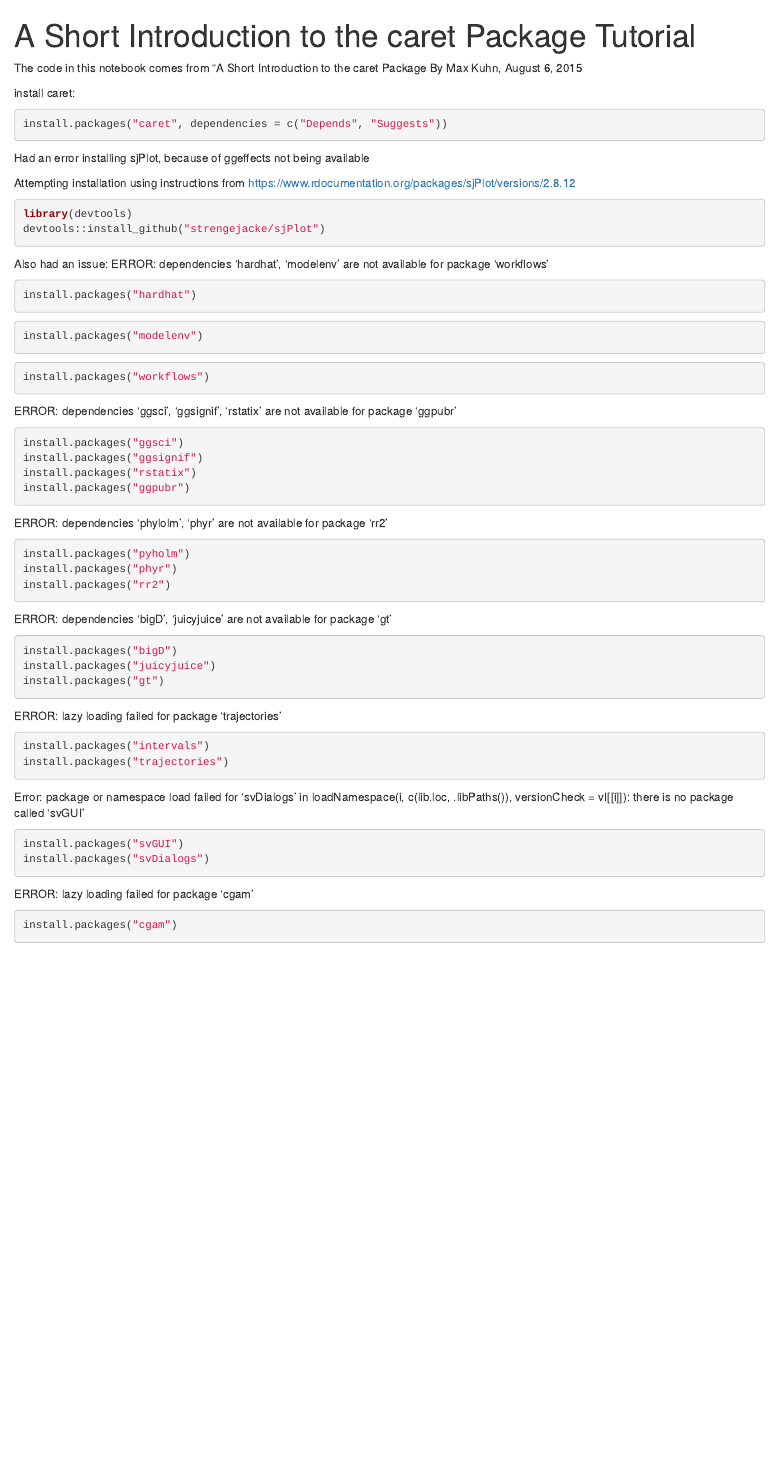
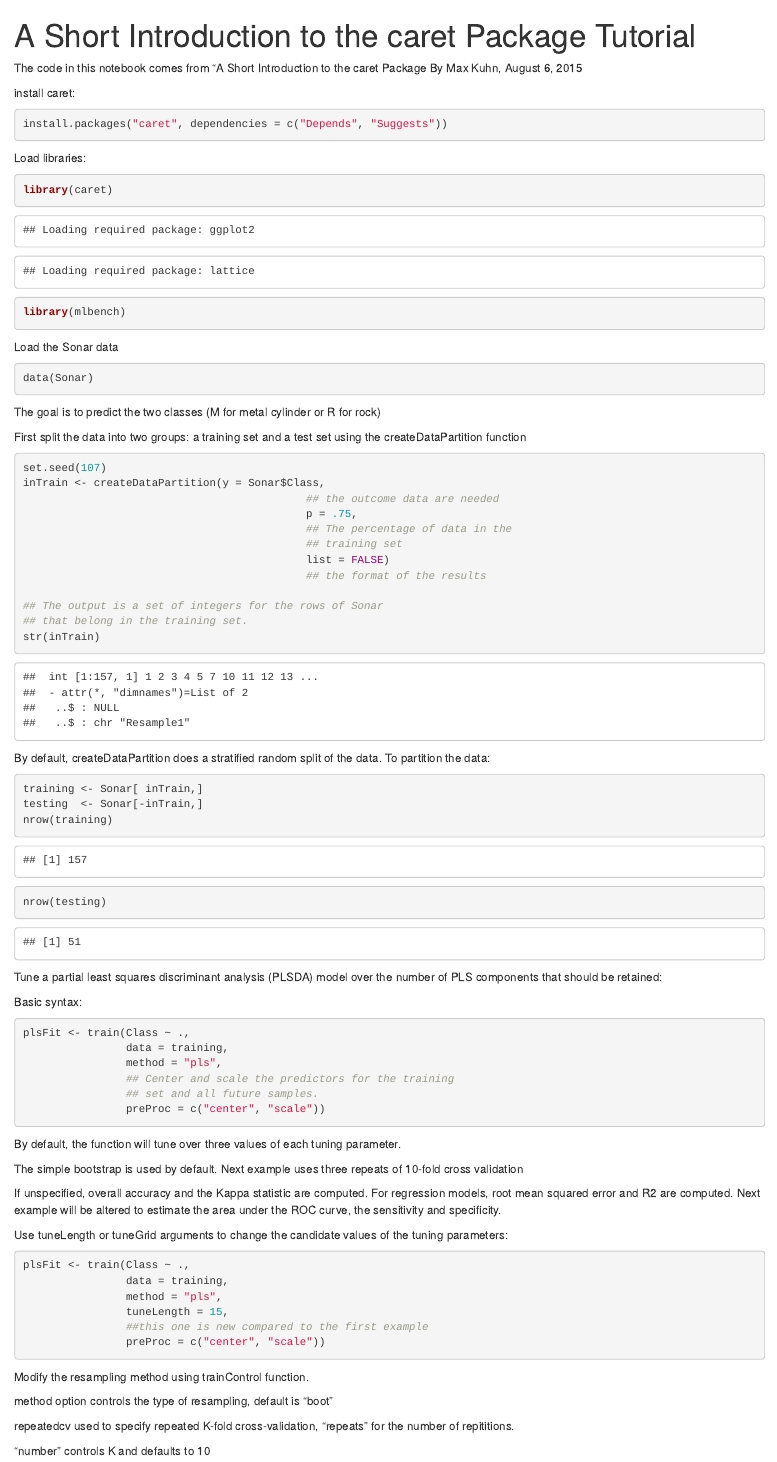
Before and after one commit to higginbotham-thomas/UT-Data-Analytics, an R Markdown document (Course3/Task2/TUTORIAL -- A Short Introduction to the caret Package.Rmd): the page in a window 1100 px wide, from its top. Rendered offline with R 4.5, knitr and Pandoc, with nearby package versions.

Commit message:
Working on Course 3 Task 2

````diff
--- a/Course3/Task2/TUTORIAL -- A Short Introduction to the caret Package.Rmd
+++ b/Course3/Task2/TUTORIAL -- A Short Introduction to the caret Package.Rmd
@@ -11,37 +11,82 @@ install caret:
 ```{r}
 install.packages("caret", dependencies = c("Depends", "Suggests"))
 ```
+Load libraries:
+```{r}
+library(caret)
+library(mlbench)
+```
+Load the Sonar data
+```{r}
+data(Sonar)
+```
 
-Had an error installing sjPlot, because of ggeffects not being available
+The goal is to predict the two classes (M for metal cylinder or R for rock)
 
-Attempting installation using instructions from https://www.rdocumentation.org/packages/sjPlot/versions/2.8.12
+First split the data into two groups: a training set and a test set using the createDataPartition function
+
 ```{r}
-library(devtools)
-devtools::install_github("strengejacke/sjPlot")
+set.seed(107)
+inTrain <- createDataPartition(y = Sonar$Class,
+                                            ## the outcome data are needed
+                                            p = .75,
+                                            ## The percentage of data in the
+                                            ## training set
+                                            list = FALSE)
+                                            ## the format of the results
+
+## The output is a set of integers for the rows of Sonar
+## that belong in the training set.
+str(inTrain)
 ```
-Also had an issue: ERROR: dependencies 'hardhat', 'modelenv' are not available for package 'workflows'
+
+By default, createDataPartition does a stratified random split of the data. To partition the data:
+
 ```{r}
-install.packages("hardhat")
+training <- Sonar[ inTrain,]
+testing  <- Sonar[-inTrain,]
+nrow(training)
 ```
 
 ```{r}
-install.packages("modelenv")
+nrow(testing)
 ```
 
+Tune a partial least squares discriminant analysis (PLSDA) model over the number of PLS components that should be retained:
+
+Basic syntax:
 ```{r}
-install.packages("workflows")
+plsFit <- train(Class ~ .,
+                data = training,
+                method = "pls",
+                ## Center and scale the predictors for the training
+                ## set and all future samples.
+                preProc = c("center", "scale"))
 ```
 
-ERROR: dependencies 'ggsci', 'ggsignif', 'rstatix' are not available for package 'ggpubr'
+By default, the function will tune over three values of each tuning parameter.
+
+The simple bootstrap is used by default. Next example uses three repeats of 10-fold cross validation
+
+If unspecified, overall accuracy and the Kappa statistic are computed. For regression models, root mean squared error and R2 are computed. Next example will be altered to estimate the area under the ROC curve, the sensitivity and specificity.
+
+Use tuneLength or tuneGrid arguments to change the candidate values of the tuning parameters:
+
 ```{r}
-install.packages("ggsci")
-install.packages("ggsignif")
-install.packages("rstatix")
-install.packages("ggpubr")
+plsFit <- train(Class ~ .,
+                data = training,
+                method = "pls",
+                tuneLength = 15,
+                ##this one is new compared to the first example
+                preProc = c("center", "scale"))
 ```
 
-ERROR: dependencies 'phylolm', 'phyr' are not available for package 'rr2'
+Modify the resampling method using trainControl function.
+
+method option controls the type of resampling, default is "boot"
+
+repeatedcv used to specify repeated K-fold cross-validation, "repeats" for the number of repititions.
+
+"number" controls K and defaults to 10
+
 ```{r}
-install.packages("pyholm")
-install.packages("phyr")
-install.packages("rr2")
@@ -48,7 +101,7 @@ install.packages("rr2")
 ```
 
-ERROR: dependencies 'bigD', 'juicyjuice' are not available for package 'gt'
+Choose different measures of performance using additional arguments to trainControl. summaryFunction is used to pass a function that takes observed and predicted values and estimates some measure of performance. defaultSummary or twoClassSummary. twoClassSummary computes measures specific to two-class problemsn, like the area under the ROC curve, sensitivity, and specificity. Another option is required because ROC curve is based on the predicted class probablilityes. classProbs = TRUE is used to include that.
+
+Because custome performance measures are used, we have to specify what criteria will be optimized. In train, use metric = "ROC" for that.
+
 ```{r}
-install.packages("bigD")
-install.packages("juicyjuice")
-install.packages("gt")
@@ -55,19 +119,9 @@ install.packages("gt")
 ```
 
-ERROR: lazy loading failed for package 'trajectories'
+Show plsFit
+
 ```{r}
-install.packages("intervals")
-install.packages("trajectories")
+plsFit
 ```
 
-Error: package or namespace load failed for 'svDialogs' in loadNamespace(i, c(lib.loc, .libPaths()), versionCheck = vI[[i]]):
- there is no package called 'svGUI'
-
-```{r}
-install.packages("svGUI")
-install.packages("svDialogs")
-```
-ERROR: lazy loading failed for package 'cgam'
-```{r}
-install.packages("cgam")
-```
+Stopping at Pg 5 of the tutorial for the night.
````
Also changed, not shown: Course3/Task2/TUTORIAL -- A Short Introduction to the caret Package.nb.html, Course3/Task2/TUTORIAL -- A Short Introduction to the caret Package.Rmd (19 more changed lines).
